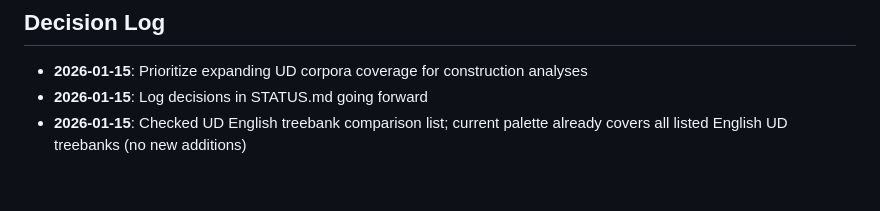
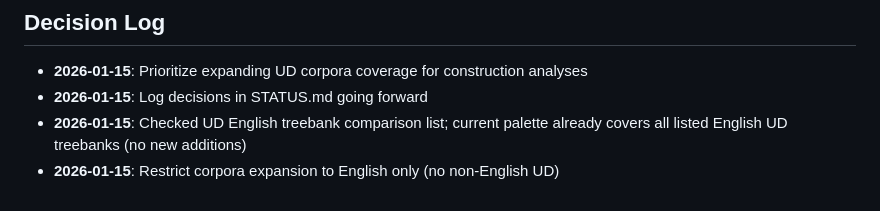
Before and after one commit to BrettRey/Language_as_a_Stack_of_HPC_Kinds, a Markdown page: STATUS.md, the part around the change. Drawn GitHub-style.

Commit message:
Log English-only corpus decision

```diff
--- a/STATUS.md
+++ b/STATUS.md
@@ -83,3 +83,4 @@ Python scripts in `python/`:
 - **2026-01-15**: Prioritize expanding UD corpora coverage for construction analyses
 - **2026-01-15**: Log decisions in STATUS.md going forward
 - **2026-01-15**: Checked UD English treebank comparison list; current palette already covers all listed English UD treebanks (no new additions)
+- **2026-01-15**: Restrict corpora expansion to English only (no non-English UD)
```
